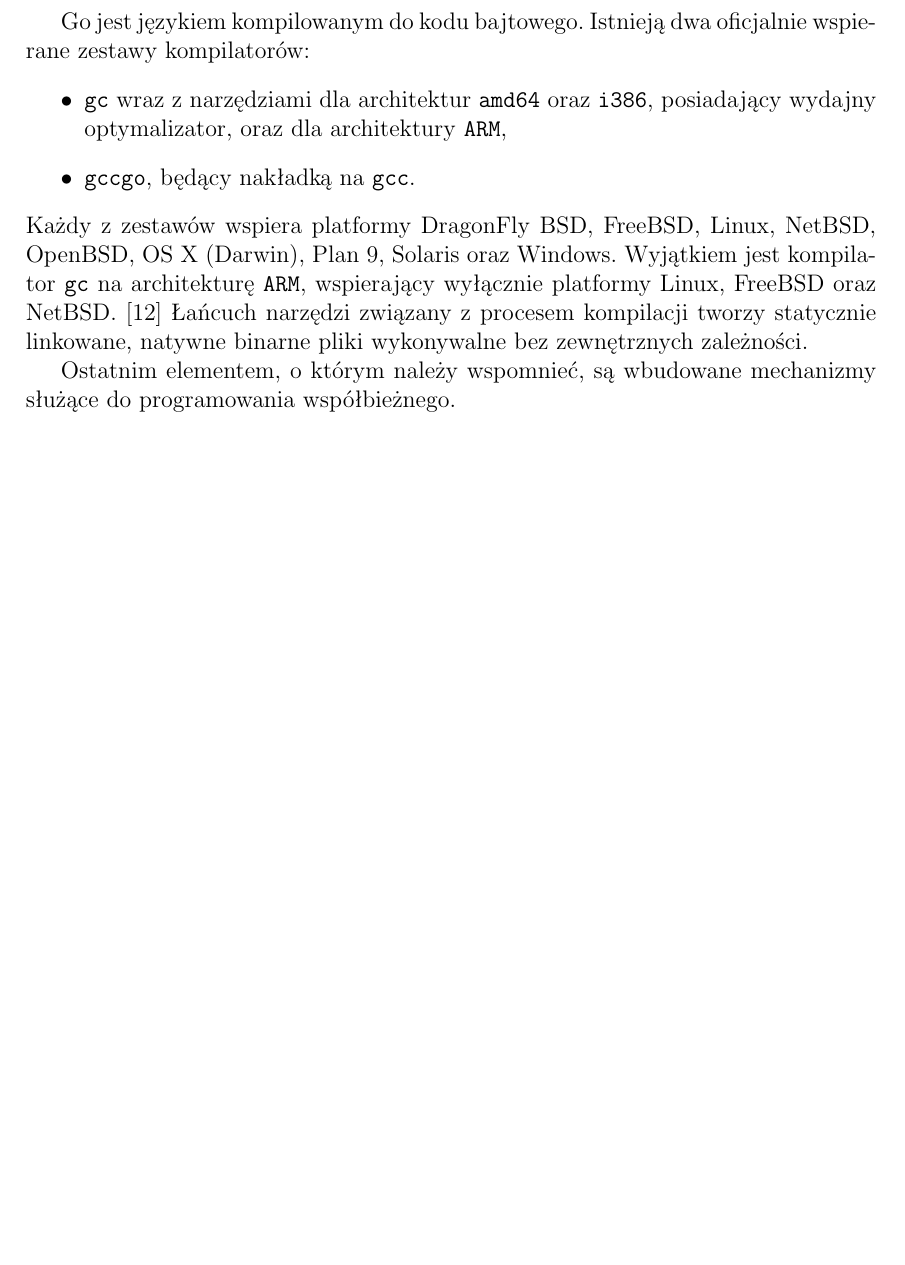
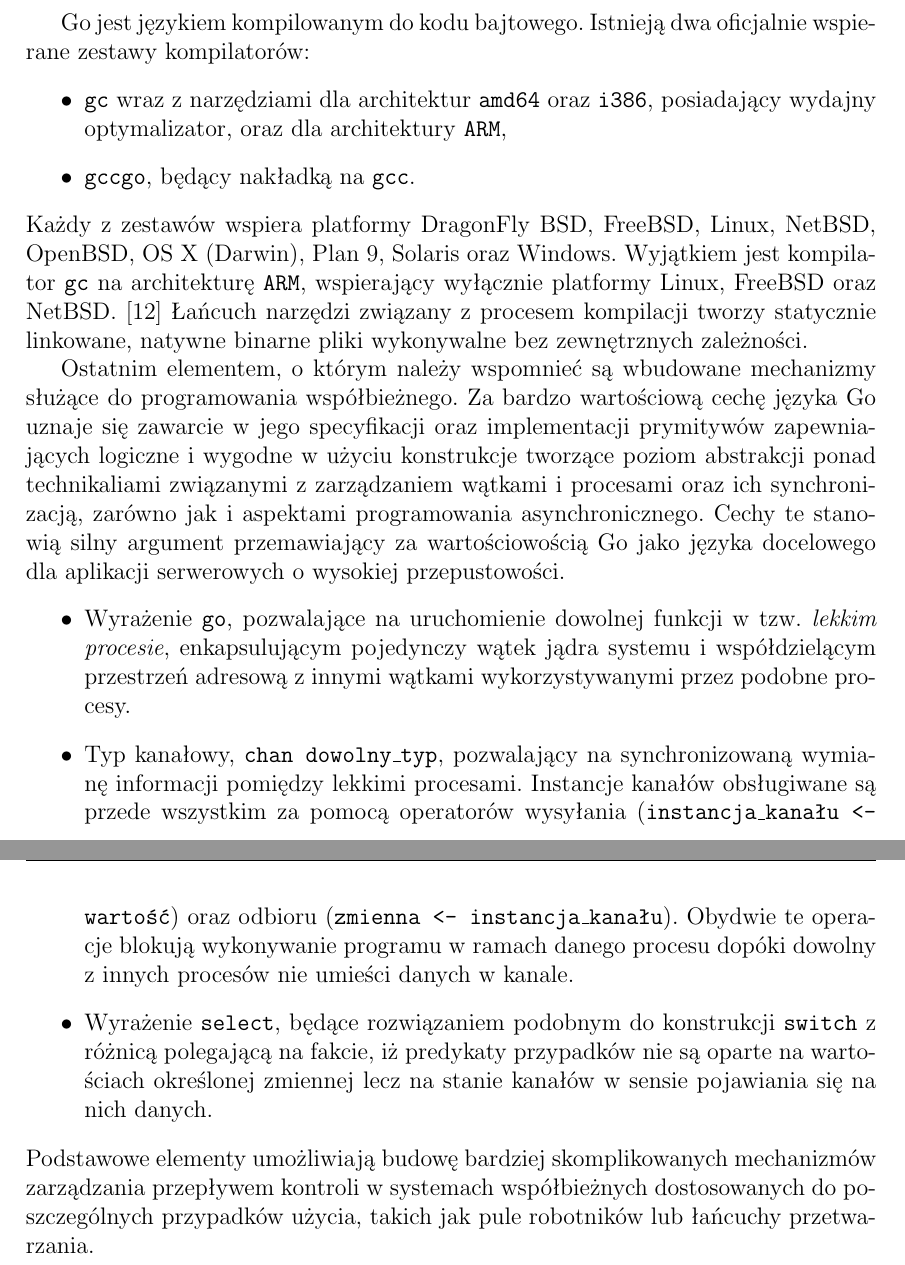
Before and after one commit to elkorn/vertex-cover-kernelization, a LaTeX thesis (thesis/Main.tex, which reads thesis/Internals-Go.tex): part of page 29 of 31 before the commit and two parts of pages 29 and 30 of 32 after it, the two joined at a grey line, cut so that both start at the same text, the shorter picture padded with empty space. Compiled offline with pdfLaTeX.

Commit message:
Finish the matter on Go. (28)

```diff
--- a/thesis/Internals-Go.tex
+++ b/thesis/Internals-Go.tex
@@ -66,5 +67,13 @@ W celu uproszczenia składni głównie względem C++, argumentowanym przez jedne
 }
 
 \par{
-  Ostatnim elementem, o którym należy wspomnieć, są wbudowane mechanizmy służące do programowania współbieżnego.
+  Ostatnim elementem, o którym należy wspomnieć są wbudowane mechanizmy służące do programowania współbieżnego.
+  Za bardzo wartościową cechę języka Go uznaje się zawarcie w jego specyfikacji oraz implementacji prymitywów zapewniających logiczne i wygodne w użyciu konstrukcje tworzące poziom abstrakcji ponad technikaliami związanymi z zarządzaniem wątkami i procesami oraz ich synchronizacją, zarówno jak i aspektami programowania asynchronicznego.
+  Cechy te stanowią silny argument przemawiający za wartościowością Go jako języka docelowego dla aplikacji serwerowych o wysokiej przepustowości.
+  \begin{itemize}
+    \item Wyrażenie \texttt{go}, pozwalające na uruchomienie dowolnej funkcji w tzw. \emph{lekkim procesie}, enkapsulującym pojedynczy wątek jądra systemu i współdzielącym przestrzeń adresową z innymi wątkami wykorzystywanymi przez podobne procesy.
+    \item Typ kanałowy, \texttt{chan dowolny\_typ}, pozwalający na synchronizowaną wymianę informacji pomiędzy lekkimi procesami. Instancje kanałów obsługiwane są przede wszystkim za pomocą operatorów wysyłania (\texttt{instancja\_kanału <- wartość}) oraz odbioru (\texttt{zmienna <- instancja\_kanału}). Obydwie te operacje blokują wykonywanie programu w ramach danego procesu dopóki dowolny z innych procesów nie umieści danych w kanale.
+    \item Wyrażenie \texttt{select}, będące rozwiązaniem podobnym do konstrukcji \texttt{switch} z różnicą polegającą na fakcie, iż predykaty przypadków nie są oparte na wartościach określonej zmiennej lecz na stanie kanałów w sensie pojawiania się na nich danych.
+  \end{itemize}
+  Podstawowe elementy umożliwiają budowę bardziej skomplikowanych mechanizmów zarządzania przepływem kontroli w systemach współbieżnych dostosowanych do poszczególnych przypadków użycia, takich jak pule robotników lub łańcuchy przetwarzania.
 }
```
Also changed, not shown: thesis/Internals-Go.tex (7 more changed lines).
